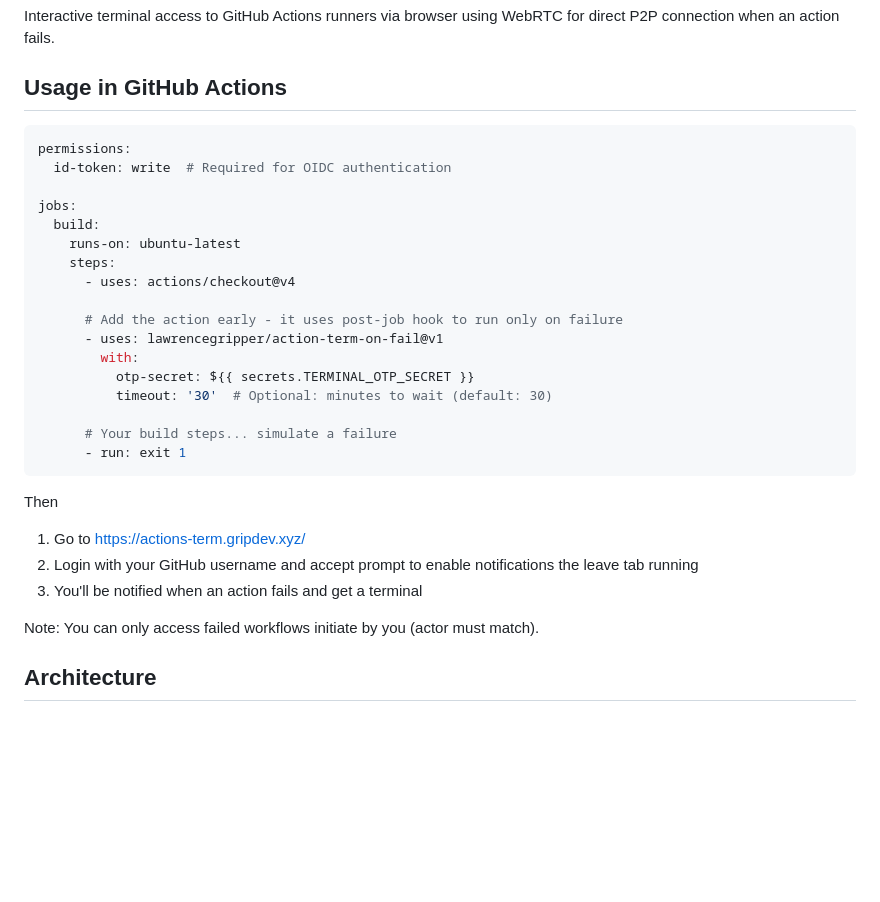
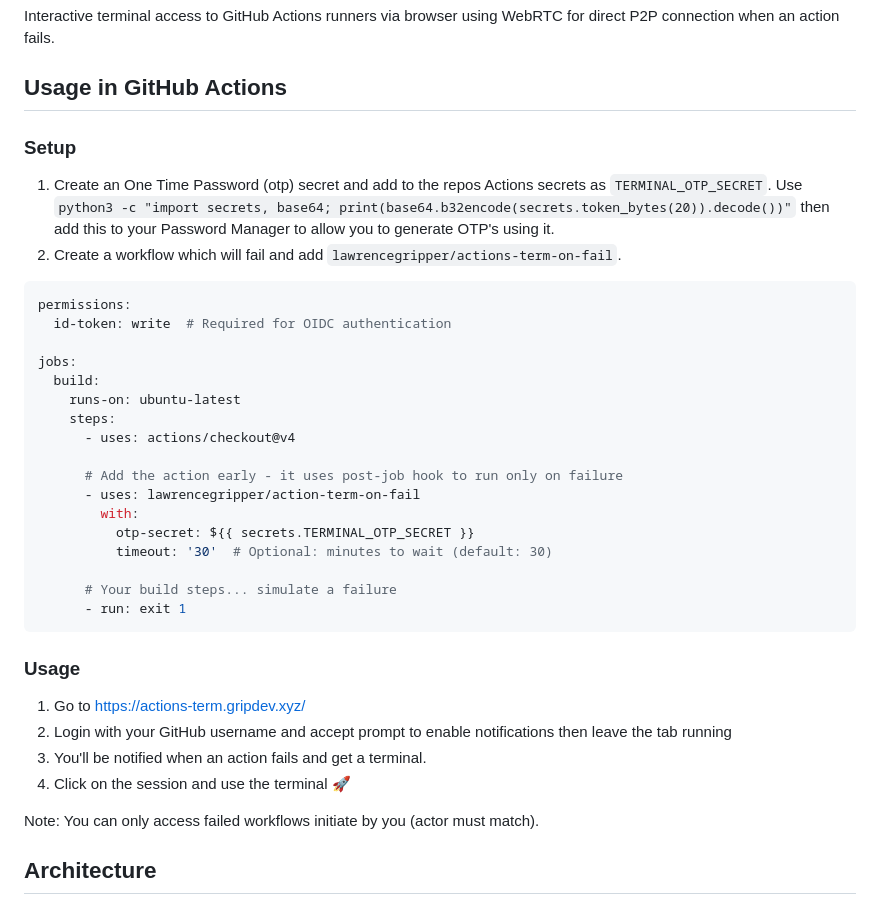
Before and after one commit to lawrencegripper/actions-term-on-fail, a Markdown page: README.md, the part around the change. GitHub-like rendering; blank space fills up the shorter version.

````diff
--- a/README.md
+++ b/README.md
@@ -5,6 +5,11 @@ Ever wanted to jump onto an interactive terminal to poke around and see why a bu
 Interactive terminal access to GitHub Actions runners via browser using WebRTC for direct P2P connection when an action fails.
 
 ## Usage in GitHub Actions
+
+### Setup
+
+1. Create an One Time Password (otp) secret and add to the repos Actions secrets as `TERMINAL_OTP_SECRET`. Use `python3 -c "import secrets, base64; print(base64.b32encode(secrets.token_bytes(20)).decode())"` then add this to your Password Manager to allow you to generate OTP's using it.
+2. Create a workflow which will fail and add `lawrencegripper/actions-term-on-fail`.
 
 ```yaml
 permissions:
@@ -17,7 +22,7 @@ jobs:
       - uses: actions/checkout@v4
 
       # Add the action early - it uses post-job hook to run only on failure
-      - uses: lawrencegripper/action-term-on-fail@v1
+      - uses: lawrencegripper/action-term-on-fail
         with:
           otp-secret: ${{ secrets.TERMINAL_OTP_SECRET }}
           timeout: '30'  # Optional: minutes to wait (default: 30)
@@ -26,10 +31,12 @@ jobs:
       - run: exit 1
 ```
 
-Then
+### Usage
+
 1. Go to https://actions-term.gripdev.xyz/
-2. Login with your GitHub username and accept prompt to enable notifications the leave tab running
-3. You'll be notified when an action fails and get a terminal
+2. Login with your GitHub username and accept prompt to enable notifications then leave the tab running
+3. You'll be notified when an action fails and get a terminal.
+4. Click on the session and use the terminal 🚀
 
 Note: You can only access failed workflows initiate by you (actor must match).
 
````
